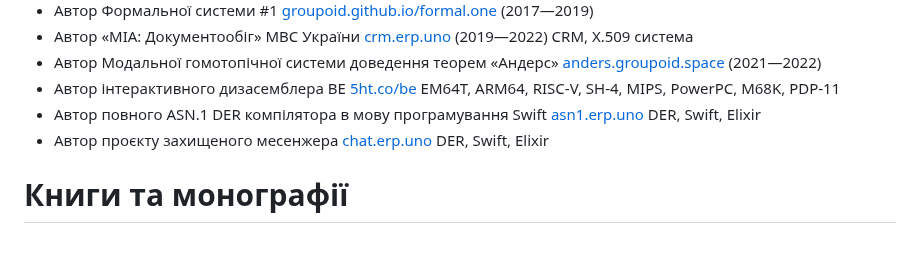
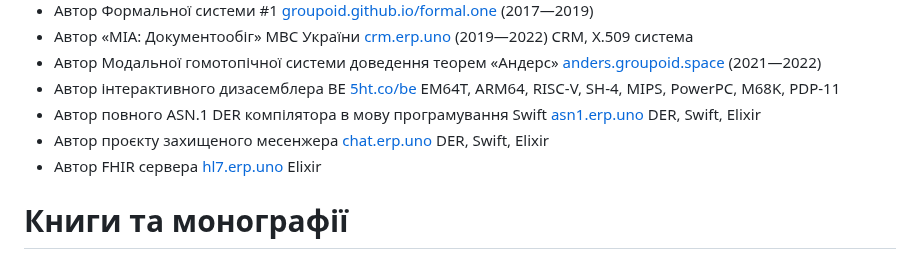
Before and after one commit to 5HT/5HT, a Markdown page: README.md, the part around the change. Rendered like a GitHub page.

```diff
--- a/README.md
+++ b/README.md
@@ -21,6 +21,7 @@
 * Автор інтерактивного дизасемблера BE <a href="https://5ht.co/be">5ht.co/be</a> EM64T, ARM64, RISC-V, SH-4, MIPS, PowerPC, M68K, PDP-11
 * Автор повного ASN.1 DER компілятора в мову програмування Swift <a href="https://asn1.erp.uno">asn1.erp.uno</a> DER, Swift, Elixir
 * Автор проєкту захищеного месенжера <a href="https://chat.erp.uno">chat.erp.uno</a> DER, Swift, Elixir
+* Автор FHIR сервера <a href="https://hl7.erp.uno">hl7.erp.uno</a> Elixir
 
 # Книги та монографії
 
```
